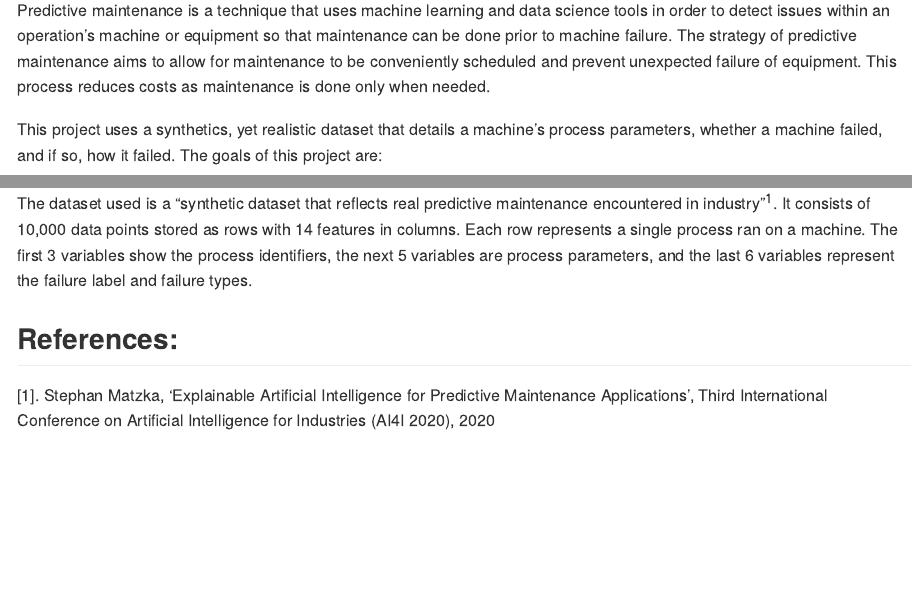
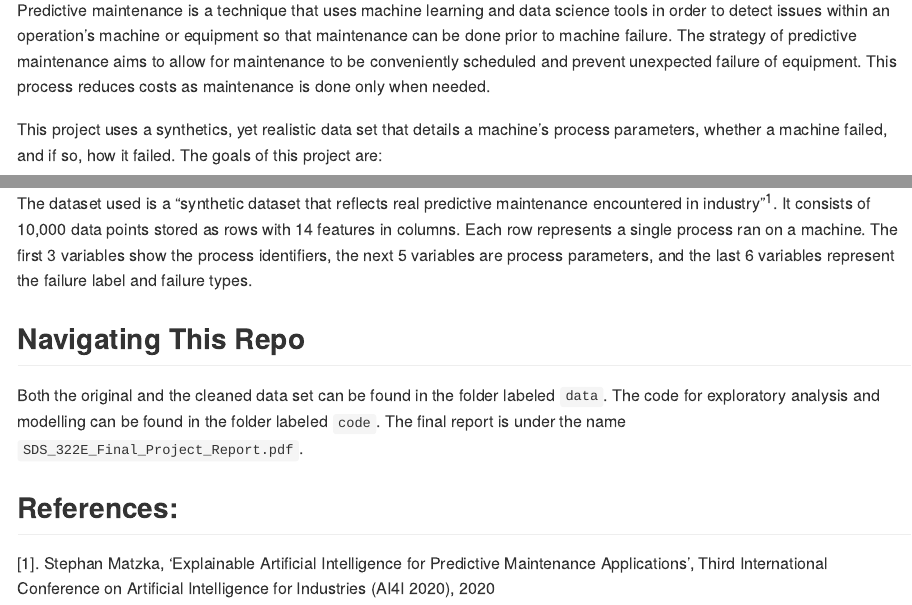
Before and after one commit to RileyYlagan/PredictiveMaintenanceProject, an R Markdown document (README.Rmd): the page in a window 1100 px wide, from 280 px down, and a second part further down, joined at a grey line. The pictures show the output file README.md that the author committed with the source, drawn offline in the style of GitHub.

Commit message:
updated readme

```diff
--- a/README.Rmd
+++ b/README.Rmd
@@ -18,7 +18,7 @@ Kushagr Bhatia, Rohit Dinesh, Harshit Gupta, Revath Sankar, and Riley Ylagan
 ## Project Description:
 Predictive maintenance is a technique that uses machine learning and data science tools in order to detect issues within an operation's machine or equipment so that maintenance can be done prior to machine failure. The strategy of predictive maintenance aims to allow for maintenance to be conveniently scheduled and prevent unexpected failure of equipment. This process reduces costs as maintenance is done only when needed.
 
-This project uses a synthetics, yet realistic dataset that details a machine's process parameters, whether a machine failed, and if so, how it failed. The goals of this project are:
+This project uses a synthetics, yet realistic data set that details a machine's process parameters, whether a machine failed, and if so, how it failed. The goals of this project are:
 - To be able to predict whether a machine failure occurs or not given the machine's process conditions
 - If a machine fails, classify further which failure mode caused the machine to fail
 
@@ -31,5 +31,8 @@ This project uses a synthetics, yet realistic dataset that details a machine's p
 ## Dataset Information
 The dataset used is a "synthetic dataset that reflects real predictive maintenance encountered in industry"<sup>1</sup>. It consists of 10,000 data points stored as rows with 14 features in columns. Each row represents a single process ran on a machine. The first 3 variables show the process identifiers, the next 5 variables are process parameters, and the last 6 variables represent the failure label and failure types.
 
+## Navigating This Repo
+Both the original and the cleaned data set can be found in the folder labeled `data`. The code for exploratory analysis and modelling can be found in the folder labeled `code`. The final report is under the name `SDS_322E_Final_Project_Report.pdf`.
+
 ## References:
 [1]. Stephan Matzka, 'Explainable Artificial Intelligence for Predictive Maintenance Applications', Third International Conference on Artificial Intelligence for Industries (AI4I 2020), 2020
```
Also changed, not shown: README.md.
